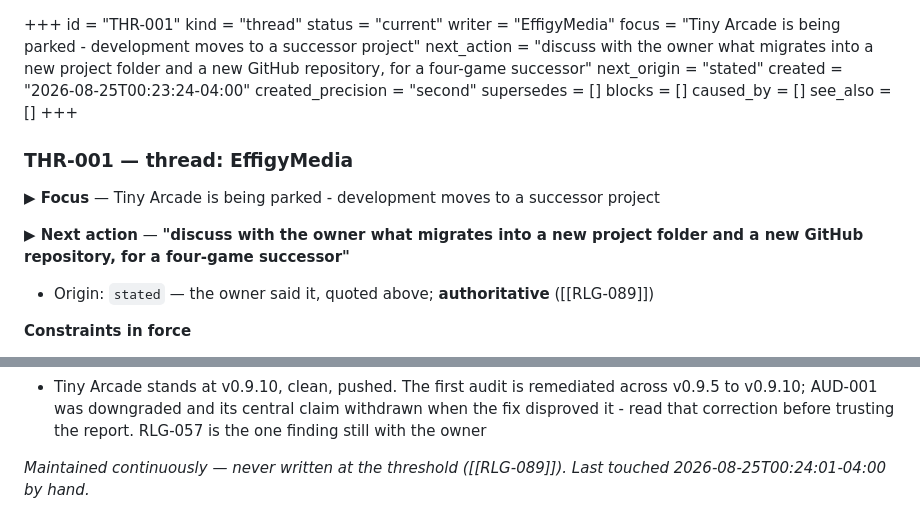
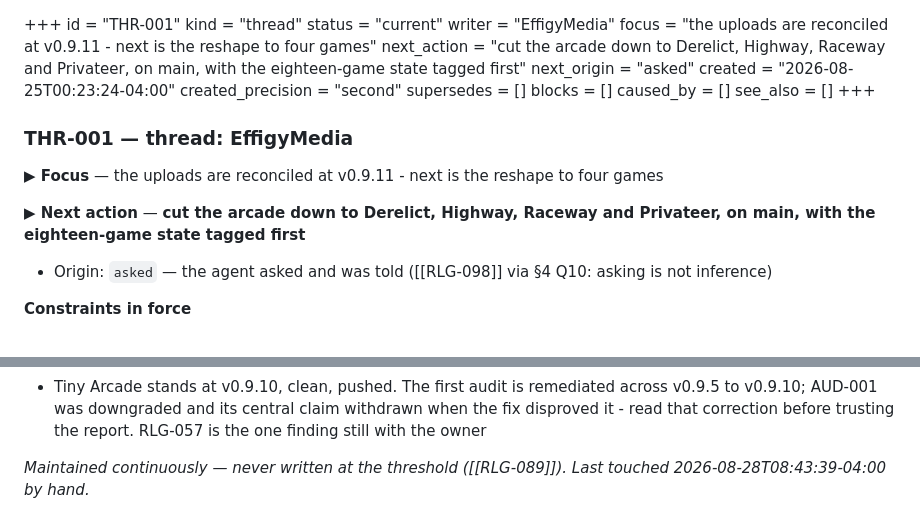
Before and after one commit to EffigyMedia/tiny_arcade, a Markdown page: docs/fragments/THR-001.md, 2 parts joined by grey strips. GitHub-like rendering.

Commit message:
chore: the thread moves to the reshape
The uploads are reconciled and v0.9.11 is out, so the focus is no longer the
regression. The next action is the reshape itself, and its origin is `asked`
rather than `stated` - the owner put branch-versus-redo as a question, and the
recommendation given back was to tag the eighteen-game state and edit main in
place rather than branch it. That recommendation is not yet a ruling.

```diff
--- a/docs/fragments/THR-001.md
+++ b/docs/fragments/THR-001.md
@@ -3,9 +3,9 @@ id                = "THR-001"
 kind              = "thread"
 status            = "current"
 writer            = "EffigyMedia"
-focus             = "Tiny Arcade is being parked - development moves to a successor project"
-next_action       = "discuss with the owner what migrates into a new project folder and a new GitHub repository, for a four-game successor"
-next_origin       = "stated"
+focus             = "the uploads are reconciled at v0.9.11 - next is the reshape to four games"
+next_action       = "cut the arcade down to Derelict, Highway, Raceway and Privateer, on main, with the eighteen-game state tagged first"
+next_origin       = "asked"
 created           = "2026-08-25T00:23:24-04:00"
 created_precision = "second"
 supersedes        = []
@@ -16,10 +16,10 @@ see_also          = []
 
 ### THR-001 — thread: EffigyMedia
 
-**▶ Focus** — Tiny Arcade is being parked - development moves to a successor project
+**▶ Focus** — the uploads are reconciled at v0.9.11 - next is the reshape to four games
 
-**▶ Next action** — **"discuss with the owner what migrates into a new project folder and a new GitHub repository, for a four-game successor"**
-- Origin: `stated` — the owner said it, quoted above; **authoritative** ([[RLG-089]])
+**▶ Next action** — **cut the arcade down to Derelict, Highway, Raceway and Privateer, on main, with the eighteen-game state tagged first**
+- Origin: `asked` — the agent asked and was told ([[RLG-098]] via §4 Q10: asking is not inference)
 
 **Constraints in force**
 - Tiny Arcade is PARKED, not abandoned - it keeps its repository, its Pages site and its live URL. Development stops; nothing here is deleted
@@ -35,4 +35,4 @@ see_also          = []
 - DOES NOT MIGRATE: the three-shelf structure, the eighteen-entry catalog, and the rule that a game is one self-contained file - which the Doom-descended game breaks the moment it needs level data. The successor's design document must answer that rather than inherit it
 - Tiny Arcade stands at v0.9.10, clean, pushed. The first audit is remediated across v0.9.5 to v0.9.10; AUD-001 was downgraded and its central claim withdrawn when the fix disproved it - read that correction before trusting the report. RLG-057 is the one finding still with the owner
 
-*Maintained continuously — never written at the threshold ([[RLG-089]]). Last touched 2026-08-25T00:24:01-04:00 by hand.*
+*Maintained continuously — never written at the threshold ([[RLG-089]]). Last touched 2026-08-28T08:43:39-04:00 by hand.*
```
